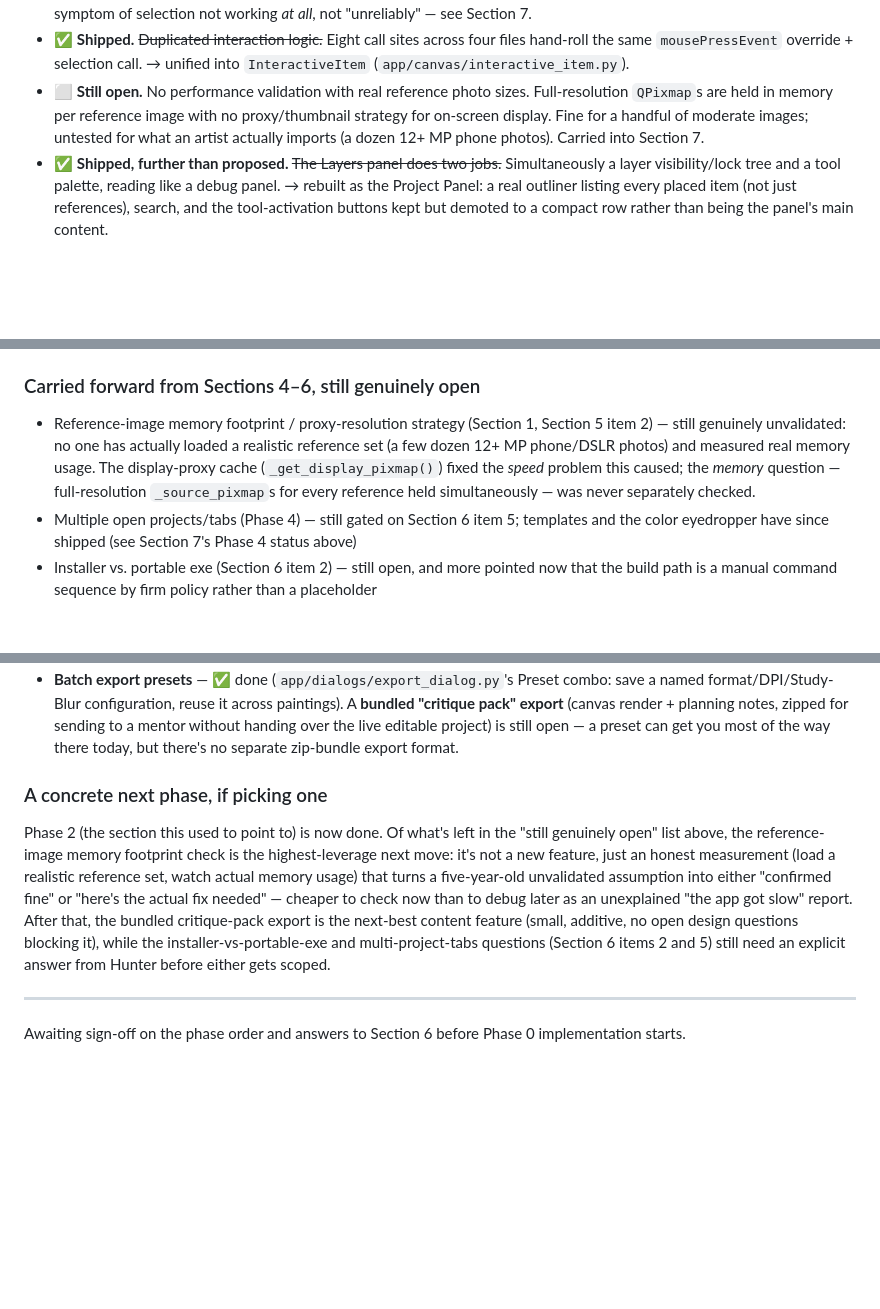
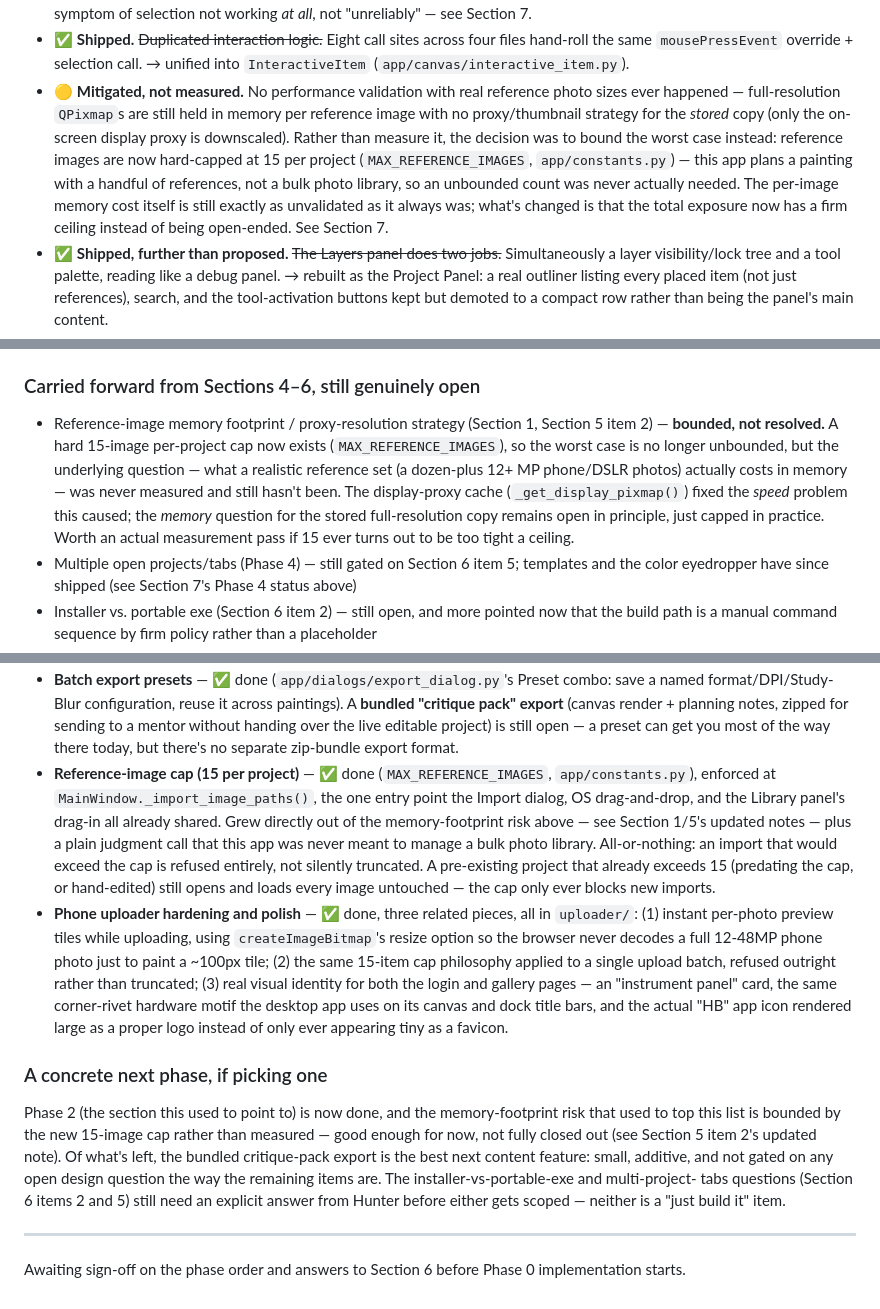
Before and after one commit to hunterpeters1/happy_boy_atelier, a Markdown page: V2_ROADMAP.md, 3 parts joined by grey strips. Drawn GitHub-style; blank space fills up the shorter version.

Commit message:
Update V2_ROADMAP.md for the reference-image cap and uploader work
The reference-image memory footprint risk (Section 1/5) is now bounded
by the 15-image-per-project cap rather than measured -- updated both
notes to reflect that it's a mitigation, not a resolution, since the
underlying per-image memory cost still hasn't actually been checked.

Added the reference-image cap and the uploader hardening/polish work
(preview tiles, batch cap, visual identity pass) to Section 7's
"discovered along the way" list, and moved the "concrete next phase"
recommendation off the now-addressed memory item onto the
critique-pack export.

```diff
--- a/V2_ROADMAP.md
+++ b/V2_ROADMAP.md
@@ -71,11 +71,18 @@ originally written.)*
   across four files hand-roll the same `mousePressEvent` override +
   selection call. → unified into `InteractiveItem`
   (`app/canvas/interactive_item.py`).
-- ⬜ **Still open.** No performance validation with real reference photo
-  sizes. Full-resolution `QPixmap`s are held in memory per reference
-  image with no proxy/thumbnail strategy for on-screen display. Fine for
-  a handful of moderate images; untested for what an artist actually
-  imports (a dozen 12+ MP phone photos). Carried into Section 7.
+- 🟡 **Mitigated, not measured.** No performance validation with real
+  reference photo sizes ever happened — full-resolution `QPixmap`s are
+  still held in memory per reference image with no proxy/thumbnail
+  strategy for the *stored* copy (only the on-screen display proxy is
+  downscaled). Rather than measure it, the decision was to bound the
+  worst case instead: reference images are now hard-capped at 15 per
+  project (`MAX_REFERENCE_IMAGES`, `app/constants.py`) — this app plans
+  a painting with a handful of references, not a bulk photo library, so
+  an unbounded count was never actually needed. The per-image memory
+  cost itself is still exactly as unvalidated as it always was; what's
+  changed is that the total exposure now has a firm ceiling instead of
+  being open-ended. See Section 7.
 - ✅ **Shipped, further than proposed.** ~~The Layers panel does two
   jobs.~~ Simultaneously a layer visibility/lock tree and a tool palette,
   reading like a debug panel. → rebuilt as the Project Panel: a real
@@ -319,12 +330,15 @@ never stuck for children of these `QGraphicsItemGroup` layers).
 
 ### Carried forward from Sections 4–6, still genuinely open
 - Reference-image memory footprint / proxy-resolution strategy (Section
-  1, Section 5 item 2) — still genuinely unvalidated: no one has actually
-  loaded a realistic reference set (a few dozen 12+ MP phone/DSLR photos)
-  and measured real memory usage. The display-proxy cache
-  (`_get_display_pixmap()`) fixed the *speed* problem this caused; the
-  *memory* question — full-resolution `_source_pixmap`s for every
-  reference held simultaneously — was never separately checked.
+  1, Section 5 item 2) — **bounded, not resolved.** A hard 15-image
+  per-project cap now exists (`MAX_REFERENCE_IMAGES`), so the worst case
+  is no longer unbounded, but the underlying question — what a realistic
+  reference set (a dozen-plus 12+ MP phone/DSLR photos) actually costs
+  in memory — was never measured and still hasn't been. The display-proxy
+  cache (`_get_display_pixmap()`) fixed the *speed* problem this caused;
+  the *memory* question for the stored full-resolution copy remains open
+  in principle, just capped in practice. Worth an actual measurement pass
+  if 15 ever turns out to be too tight a ceiling.
 - Multiple open projects/tabs (Phase 4) — still gated on Section 6 item
   5; templates and the color eyedropper have since shipped (see Section
   7's Phase 4 status above)
@@ -371,20 +385,39 @@ phase's own commit — not an oversight — kept here so they aren't lost:
   over the live editable project) is still open — a preset can get you
   most of the way there today, but there's no separate zip-bundle export
   format.
+- **Reference-image cap (15 per project)** — ✅ done
+  (`MAX_REFERENCE_IMAGES`, `app/constants.py`), enforced at
+  `MainWindow._import_image_paths()`, the one entry point the Import
+  dialog, OS drag-and-drop, and the Library panel's drag-in all already
+  shared. Grew directly out of the memory-footprint risk above — see
+  Section 1/5's updated notes — plus a plain judgment call that this app
+  was never meant to manage a bulk photo library. All-or-nothing: an
+  import that would exceed the cap is refused entirely, not silently
+  truncated. A pre-existing project that already exceeds 15 (predating
+  the cap, or hand-edited) still opens and loads every image untouched —
+  the cap only ever blocks new imports.
+- **Phone uploader hardening and polish** — ✅ done, three related
+  pieces, all in `uploader/`: (1) instant per-photo preview tiles while
+  uploading, using `createImageBitmap`'s resize option so the browser
+  never decodes a full 12-48MP phone photo just to paint a ~100px tile;
+  (2) the same 15-item cap philosophy applied to a single upload batch,
+  refused outright rather than truncated; (3) real visual identity for
+  both the login and gallery pages — an "instrument panel" card, the
+  same corner-rivet hardware motif the desktop app uses on its canvas
+  and dock title bars, and the actual "HB" app icon rendered large as a
+  proper logo instead of only ever appearing tiny as a favicon.
 
 ### A concrete next phase, if picking one
-Phase 2 (the section this used to point to) is now done. Of what's left
-in the "still genuinely open" list above, the reference-image memory
-footprint check is the highest-leverage next move: it's not a new
-feature, just an honest measurement (load a realistic reference set,
-watch actual memory usage) that turns a five-year-old unvalidated
-assumption into either "confirmed fine" or "here's the actual fix
-needed" — cheaper to check now than to debug later as an unexplained
-"the app got slow" report. After that, the bundled critique-pack export
-is the next-best content feature (small, additive, no open design
-questions blocking it), while the installer-vs-portable-exe and
-multi-project-tabs questions (Section 6 items 2 and 5) still need an
-explicit answer from Hunter before either gets scoped.
+Phase 2 (the section this used to point to) is now done, and the
+memory-footprint risk that used to top this list is bounded by the new
+15-image cap rather than measured — good enough for now, not fully
+closed out (see Section 5 item 2's updated note). Of what's left, the
+bundled critique-pack export is the best next content feature: small,
+additive, and not gated on any open design question the way the
+remaining items are. The installer-vs-portable-exe and multi-project-
+tabs questions (Section 6 items 2 and 5) still need an explicit answer
+from Hunter before either gets scoped — neither is a "just build it"
+item.
 
 ---
 
```
Also changed, not shown: other parts of V2_ROADMAP.md (+8 -4 lines).
